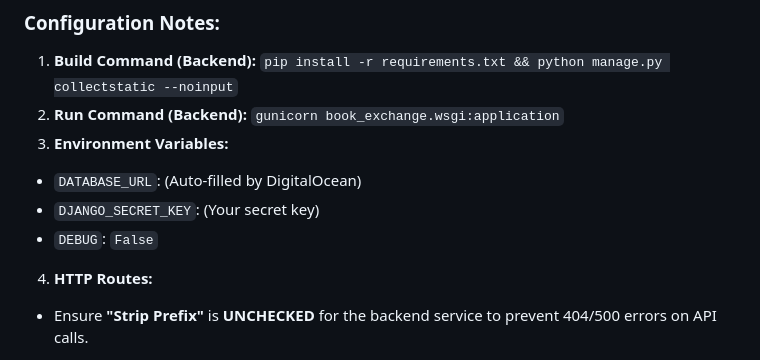
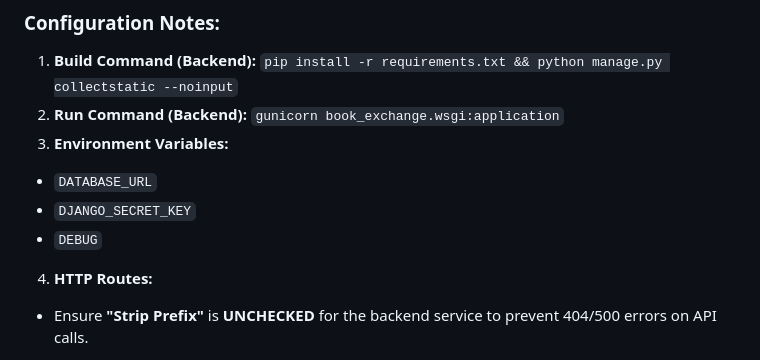
Before and after one commit to heartwillgbekle/BookSwap, a Markdown page: README.md, the part around the change. Drawn GitHub-style.

Commit message:
Update README with project details

```diff
--- a/README.md
+++ b/README.md
@@ -128,9 +128,9 @@ This project is configured for **DigitalOcean App Platform**.
 1. **Build Command (Backend):** `pip install -r requirements.txt && python manage.py collectstatic --noinput`
 2. **Run Command (Backend):** `gunicorn book_exchange.wsgi:application`
 3. **Environment Variables:**
-* `DATABASE_URL`: (Auto-filled by DigitalOcean)
-* `DJANGO_SECRET_KEY`: (Your secret key)
-* `DEBUG`: `False`
+* `DATABASE_URL`
+* `DJANGO_SECRET_KEY`
+* `DEBUG`
 
 
 4. **HTTP Routes:**
```
